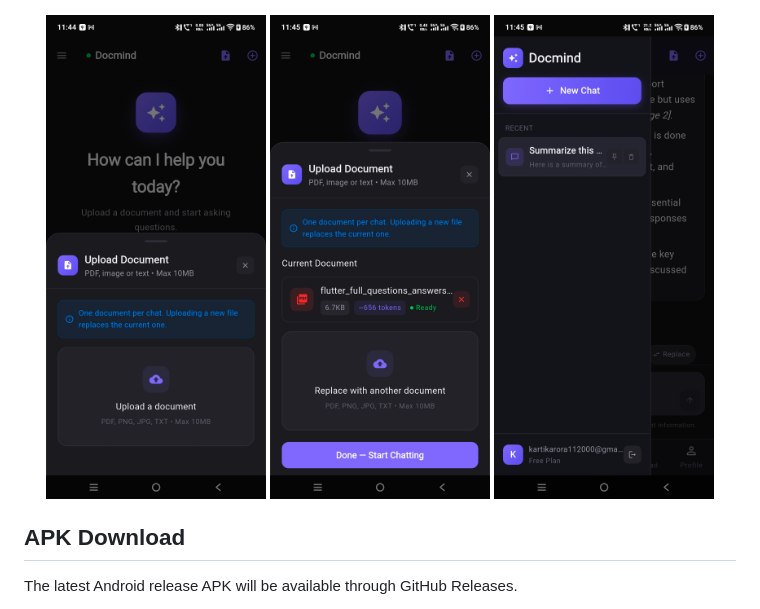
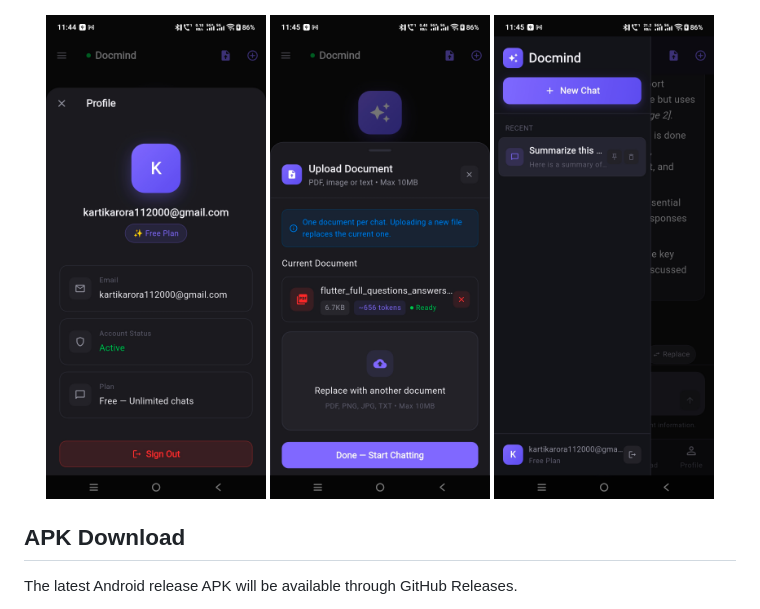
Before and after one commit to Shailendra122/docmind_frontend, a Markdown page: README.md, the part around the change. Rendered like a GitHub page.

Commit message:
Replace upload_bottomsheet image with profile_screen

```diff
--- a/README.md
+++ b/README.md
@@ -107,7 +107,7 @@ Older messages are intelligently summarized to prevent context overflow during l
 </p>
 
 <p align="center">
-  <img src="assets/screenshots/upload_bottomsheet.jpg" width="220"/>
+  <img src="assets/screenshots/profile_screen.jpg" width="220"/>
   <img src="assets/screenshots/uploaded_bottomsheet.jpg" width="220"/>
   <img src="assets/screenshots/history_screen.jpg" width="220"/>
 </p>
```
